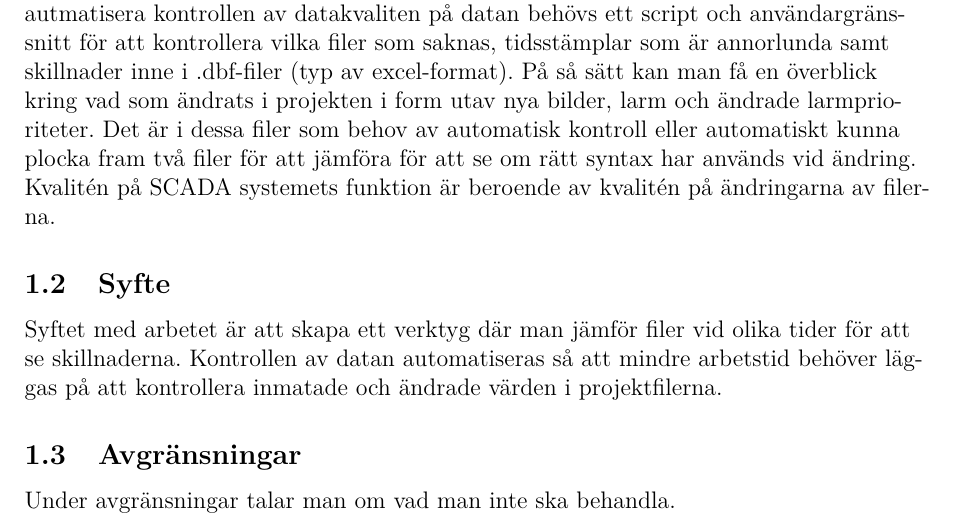
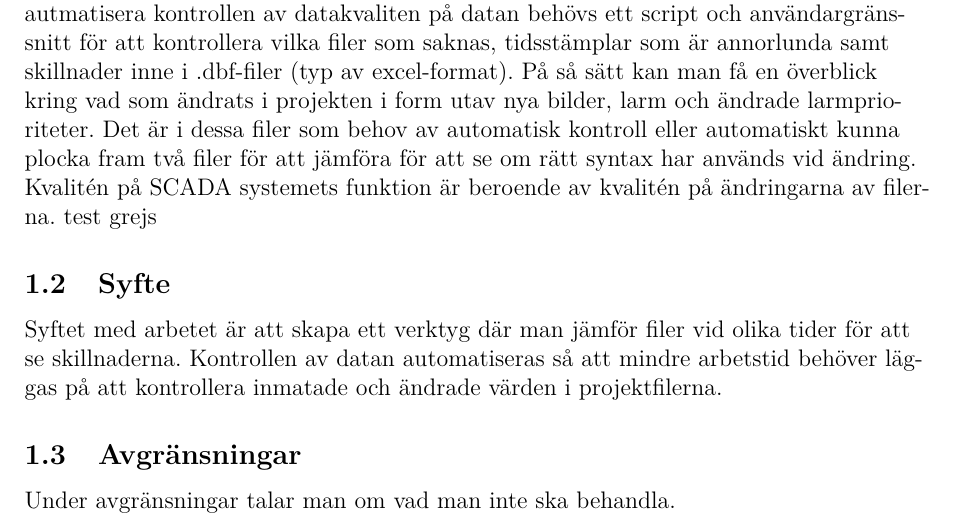
Before and after one commit to Freddanf98/Planeringsrapport, a LaTeX document (main.tex, which reads Chapters/1_Inledning.tex): part of page 3 of 8, cut so that both start at the same text. Compiled offline with pdfLaTeX.

Commit message:
Update 1_Inledning.tex

```diff
--- a/Chapters/1_Inledning.tex
+++ b/Chapters/1_Inledning.tex
@@ -11,7 +11,7 @@ Inom fastighetsautomation används system som kan koppla ihop och samla data fr
 \\[5mm]
 
 I nuläget kontrolleras alla inmatade data manuellt och tar mycket arbetstid. För att autmatisera kontrollen av datakvaliten på datan behövs ett script och användargränssnitt för att kontrollera vilka filer som saknas, tidsstämplar som är annorlunda samt skillnader inne i .dbf-filer (typ av excel-format). På så sätt kan man få en överblick kring vad som ändrats i projekten i form utav nya bilder, larm och ändrade larmprioriteter. Det är i dessa filer som behov av automatisk kontroll eller automatiskt kunna plocka fram två filer för att jämföra för att se om rätt syntax har används vid ändring. Kvalitén på SCADA systemets funktion är beroende av kvalitén på ändringarna av filerna.
-
+test grejs
 
 %I SCADA systemet Citect så byggs projekt upp i form av projektmappar där filer för bilder, variabler och larm sparas. Datan till varje projekt kan ändras på flera olika ställen (olika personer), dvs datan i SCADA systemet där man i dagsläget inte kan garantera kvaliteten på%det som ändras/matas in. Exempelvis vilka filer som saknas, tidsstämplar som är annorlunda samt skillnader inne i .dbf-filer (typ av excel-format). På så sätt kan man få en överblick kring
 %vad som ändrats i projekten i form utav nya bilder, larm och ändrade larmprioriteter. Det är
```
